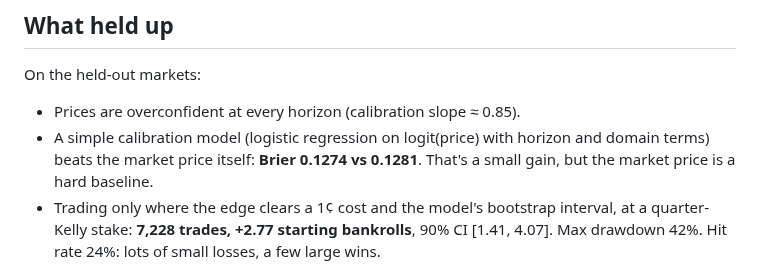
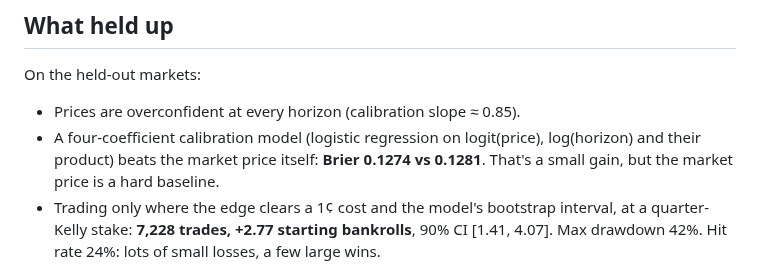
Before and after one commit to glebbabichevv/oxhack26, a Markdown page: integrations/pitch/DEVTO_POST.md, the part around the change. Drawn GitHub-style.

```diff
--- a/integrations/pitch/DEVTO_POST.md
+++ b/integrations/pitch/DEVTO_POST.md
@@ -53,7 +53,7 @@ you more for showing it.
 On the held-out markets:
 
 - Prices are overconfident at every horizon (calibration slope ≈ 0.85).
-- A simple calibration model (logistic regression on logit(price) with horizon and domain terms) beats the market
+- A four-coefficient calibration model (logistic regression on logit(price), log(horizon) and their product) beats the market
   price itself: **Brier 0.1274 vs 0.1281**. That's a small gain, but the market price is a hard baseline.
 - Trading only where the edge clears a 1¢ cost and the model's bootstrap interval, at a quarter-Kelly stake:
   **7,228 trades, +2.77 starting bankrolls**, 90% CI [1.41, 4.07]. Max drawdown 42%. Hit rate 24%: lots of small
```
Also changed, not shown: integrations/pitch/DEVPOST.md (+3 -3 lines), integrations/pitch/QA_CHEATSHEET.md (added, +98 -0 lines).
